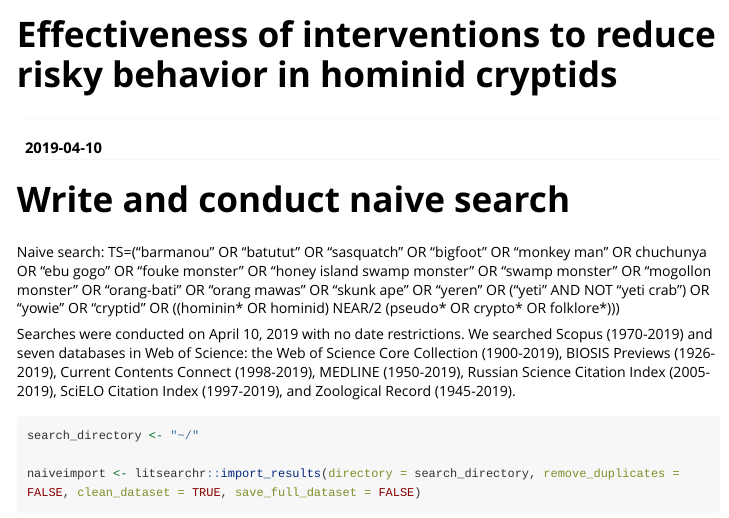
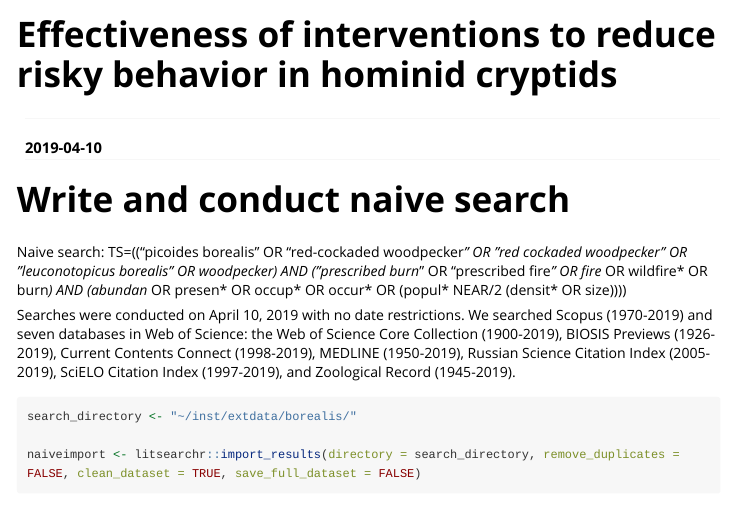
Before and after one commit to elizagrames/litsearchr, an R Markdown document (vignettes/bigfoot_vignette.Rmd): the page in a window 1100 px wide, from its top. Rendered offline with R 4.5, knitr and Pandoc, with nearby package versions; some code elsewhere in the file could not run offline; long lines of code are wrapped.

Commit message:
changed bigfoot to woodpeckers

````diff
--- a/vignettes/bigfoot_vignette.Rmd
+++ b/vignettes/bigfoot_vignette.Rmd
@@ -11,12 +11,13 @@ vignette: >
 
 # Write and conduct naive search
 
-Naive search: TS=("barmanou" OR "batutut" OR "sasquatch" OR "bigfoot" OR "monkey man" OR chuchunya OR "ebu gogo" OR "fouke monster" OR "honey island swamp monster" OR "swamp monster" OR "mogollon monster" OR "orang-bati" OR "orang mawas" OR "skunk ape" OR "yeren" OR ("yeti" AND NOT "yeti crab") OR "yowie" OR "cryptid" OR ((hominin* OR hominid) NEAR/2 (pseudo* OR crypto* OR folklore*)))
+Naive search: TS=(("picoides borealis" OR "red-cockaded woodpecker*" OR "red cockaded woodpecker" OR "leuconotopicus borealis" OR woodpecker) AND ("prescribed burn*" OR "prescribed fire*" OR fire* OR wildfire* OR burn*) AND (abundan* OR presen* OR occup* OR occur* OR (popul* NEAR/2 (densit* OR size))))
 
 Searches were conducted on April 10, 2019 with no date restrictions. We searched Scopus (1970-2019) and seven databases in Web of Science: the Web of Science Core Collection (1900-2019), BIOSIS Previews (1926-2019), Current Contents Connect (1998-2019), MEDLINE (1950-2019), Russian Science Citation Index (2005-2019), SciELO Citation Index (1997-2019), and Zoological Record (1945-2019).
 
+
 ```{r}
-search_directory <- "~/"
+search_directory <- "~/inst/extdata/borealis/"
 
 naiveimport <- litsearchr::import_results(directory = search_directory, remove_duplicates = FALSE, clean_dataset = TRUE, save_full_dataset = FALSE)
 
````
Also changed, not shown: vignettes/bigfoot_vignette.Rmd (1 more changed lines).
